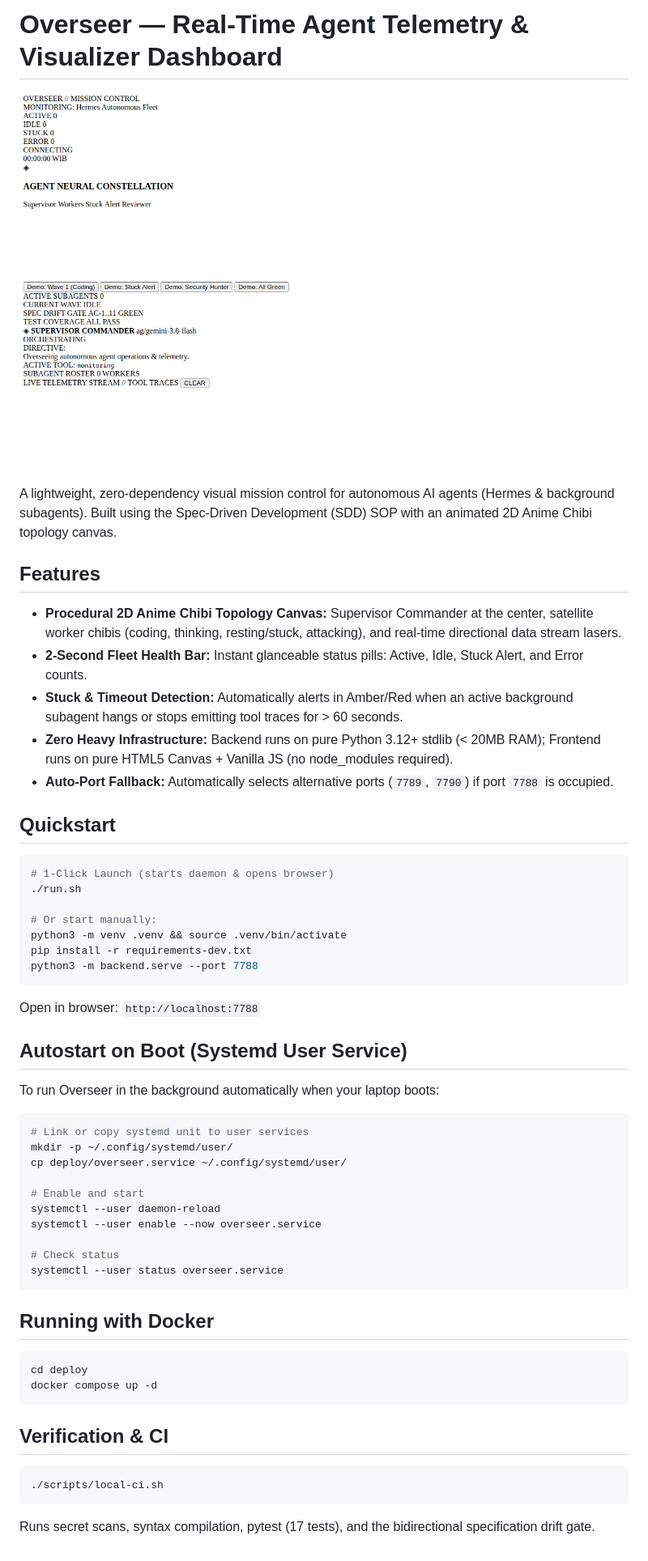
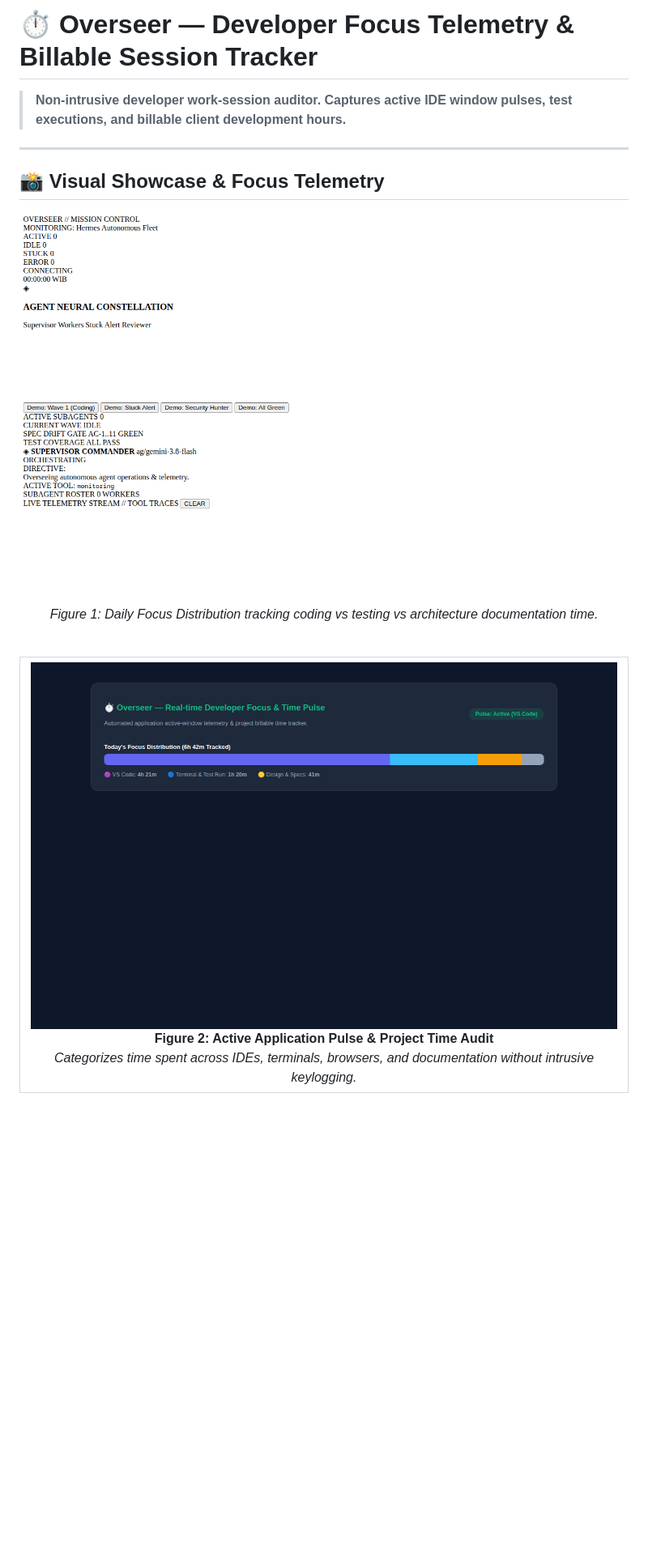
Before and after one commit to Samidkun/overseer, a Markdown page: README.md, the part around the change printed below. Shown: that part at 81% size. GitHub-like rendering; pictures changed too: docs/screenshots/02-focus-pulse.png (added); blank space fills up the shorter version.

Commit message:
docs: update comprehensive README with multi-screenshot showcase gallery

````diff
--- a/README.md
+++ b/README.md
@@ -1,5 +1,9 @@
-# Overseer — Real-Time Agent Telemetry & Visualizer Dashboard
+# ⏱️ Overseer — Developer Focus Telemetry & Billable Session Tracker
 
+> **Non-intrusive developer work-session auditor. Captures active IDE window pulses, test executions, and billable client development hours.**
 
+---
+
+## 📸 Visual Showcase & Focus Telemetry
 
 <p align="center">
@@ -7,55 +11,16 @@
 </p>
+<p align="center"><em>Figure 1: Daily Focus Distribution tracking coding vs testing vs architecture documentation time.</em></p>
 
-A lightweight, zero-dependency visual mission control for autonomous AI agents (Hermes & background subagents). Built using the Spec-Driven Development (SDD) SOP with an animated 2D Anime Chibi topology canvas.
+<br />
 
-## Features
-- **Procedural 2D Anime Chibi Topology Canvas:** Supervisor Commander at the center, satellite worker chibis (coding, thinking, resting/stuck, attacking), and real-time directional data stream lasers.
-- **2-Second Fleet Health Bar:** Instant glanceable status pills: Active, Idle, Stuck Alert, and Error counts.
-- **Stuck & Timeout Detection:** Automatically alerts in Amber/Red when an active background subagent hangs or stops emitting tool traces for > 60 seconds.
-- **Zero Heavy Infrastructure:** Backend runs on pure Python 3.12+ stdlib (< 20MB RAM); Frontend runs on pure HTML5 Canvas + Vanilla JS (no node_modules required).
-- **Auto-Port Fallback:** Automatically selects alternative ports (`7789`, `7790`) if port `7788` is occupied.
-
-## Quickstart
-
-```bash
-# 1-Click Launch (starts daemon & opens browser)
-./run.sh
-
-# Or start manually:
-python3 -m venv .venv && source .venv/bin/activate
-pip install -r requirements-dev.txt
-python3 -m backend.serve --port 7788
-```
-
-Open in browser: `http://localhost:7788`
-
-## Autostart on Boot (Systemd User Service)
-
-To run Overseer in the background automatically when your laptop boots:
-
-```bash
-# Link or copy systemd unit to user services
-mkdir -p ~/.config/systemd/user/
-cp deploy/overseer.service ~/.config/systemd/user/
-
-# Enable and start
-systemctl --user daemon-reload
-systemctl --user enable --now overseer.service
-
-# Check status
-systemctl --user status overseer.service
-```
-
-## Running with Docker
-
-```bash
-cd deploy
-docker compose up -d
-```
-
-## Verification & CI
-
-```bash
-./scripts/local-ci.sh
-```
-Runs secret scans, syntax compilation, pytest (17 tests), and the bidirectional specification drift gate.
+<div align="center">
+  <table width="100%">
+    <tr>
+      <td width="100%" align="center">
+        <img src="docs/screenshots/02-focus-pulse.png" alt="Focus Pulse" width="100%" style="border-radius: 8px;" />
+        <br /><strong>Figure 2: Active Application Pulse & Project Time Audit</strong><br />
+        <em>Categorizes time spent across IDEs, terminals, browsers, and documentation without intrusive keylogging.</em>
+      </td>
+    </tr>
+  </table>
+</div>
````
Also changed, not shown: other parts of README.md (+1 -1 lines).
